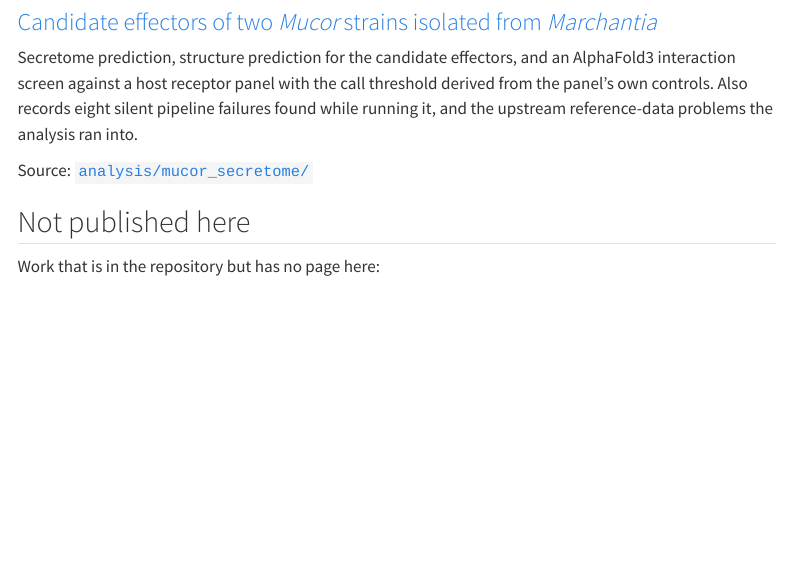
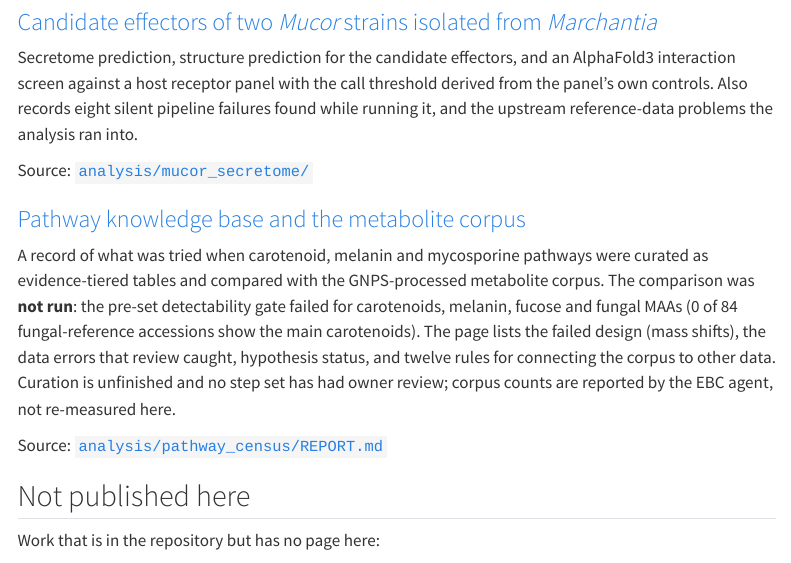
Before and after one commit to 1KFG/delta-gain-fungi, a Quarto document (reports/index.qmd): the page in a window 1100 px wide, from 990 px down. Rendered offline with R 4.5, knitr and Pandoc in place of Quarto, with nearby package versions; menus at the side of the page are left out.

Commit message:
docs: publish pathway/corpus synthesis as a report page (source only), link from reports index
Co-Authored-By: Claude Sonnet 5.5 <noreply@anthropic.com>

```diff
--- a/docs/superpowers/notes/2026-11-21-pathway-corpus-synthesis.md
+++ b/analysis/pathway_census/REPORT.md
@@ -9,3 +1,6 @@
+# Pathway knowledge base and the metabolite corpus: what was tried, what failed, what to do next
+
+Status: in progress. Last updated 2026-11-21. Code: `analysis/pathway_census/`.
 
 ::: {.callout-note}
 ## What this is, what it is not, and where it stops being reliable
--- a/reports/_quarto.yml
+++ b/reports/_quarto.yml
@@ -28,6 +28,8 @@
         text: "UPO clades"
       - href: mucor_secretome.qmd
         text: "Mucor effectors"
+      - href: pathway_corpus.qmd
+        text: "Pathways and corpus"
 
 # Each report page's title would otherwise render twice: once from the .qmd
 # front matter and again as the included REPORT.md's opening H1. See the
--- a/reports/index.qmd
+++ b/reports/index.qmd
@@ -60,6 +60,19 @@
 
 Source: [`analysis/mucor_secretome/`](https://github.com/1KFG/delta-gain-fungi/tree/main/analysis/mucor_secretome)
 
+### [Pathway knowledge base and the metabolite corpus](pathway_corpus.html)
+
+A record of what was tried when carotenoid, melanin and mycosporine pathways were curated
+as evidence-tiered tables and compared with the GNPS-processed metabolite corpus. The
+comparison was **not run**: the pre-set detectability gate failed for carotenoids,
+melanin, fucose and fungal MAAs (0 of 84 fungal-reference accessions show the main
+carotenoids). The page lists the failed design (mass shifts), the data errors that review
+caught, hypothesis status, and twelve rules for connecting the corpus to other data.
+Curation is unfinished and no step set has had owner review; corpus counts are reported by
+the EBC agent, not re-measured here.
+
+Source: [`analysis/pathway_census/REPORT.md`](https://github.com/1KFG/delta-gain-fungi/blob/main/analysis/pathway_census/REPORT.md)
+
 ## Not published here
 
 Work that is in the repository but has no page here:
```
Also changed, not shown: reports/pathway_corpus.qmd (added, +10 -0 lines), docs/superpowers/notes/2026-11-21-exploration-log.md, analysis/pathway_census/REPORT.md (8 more changed lines).
